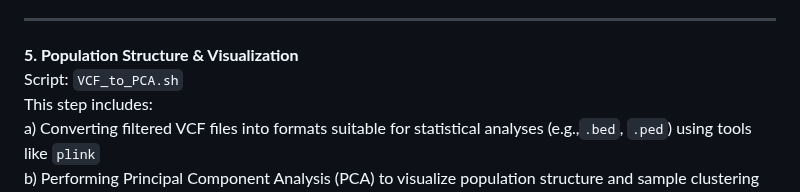
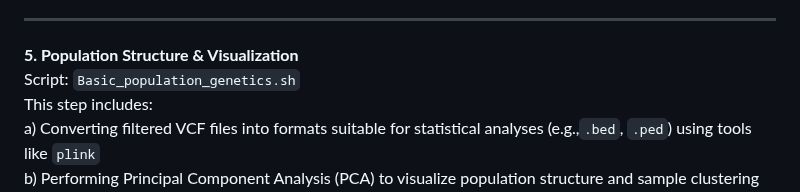
Before and after one commit to PoODL-CES/Genomics_learning_workshop, a Markdown page: README.md, the part around the change. GitHub-like rendering.

```diff
--- a/README.md
+++ b/README.md
@@ -106,7 +106,7 @@ c) Producing a filtered, high-confidence VCF file for downstream analysis
 ---
 
 **5. Population Structure & Visualization**
-Script: `VCF_to_PCA.sh`
+Script: `Basic_population_genetics.sh`
 This step includes:
 a) Converting filtered VCF files into formats suitable for statistical analyses (e.g.,`.bed`, `.ped`) using tools like `plink`
 b) Performing Principal Component Analysis (PCA) to visualize population structure and sample clustering
```
